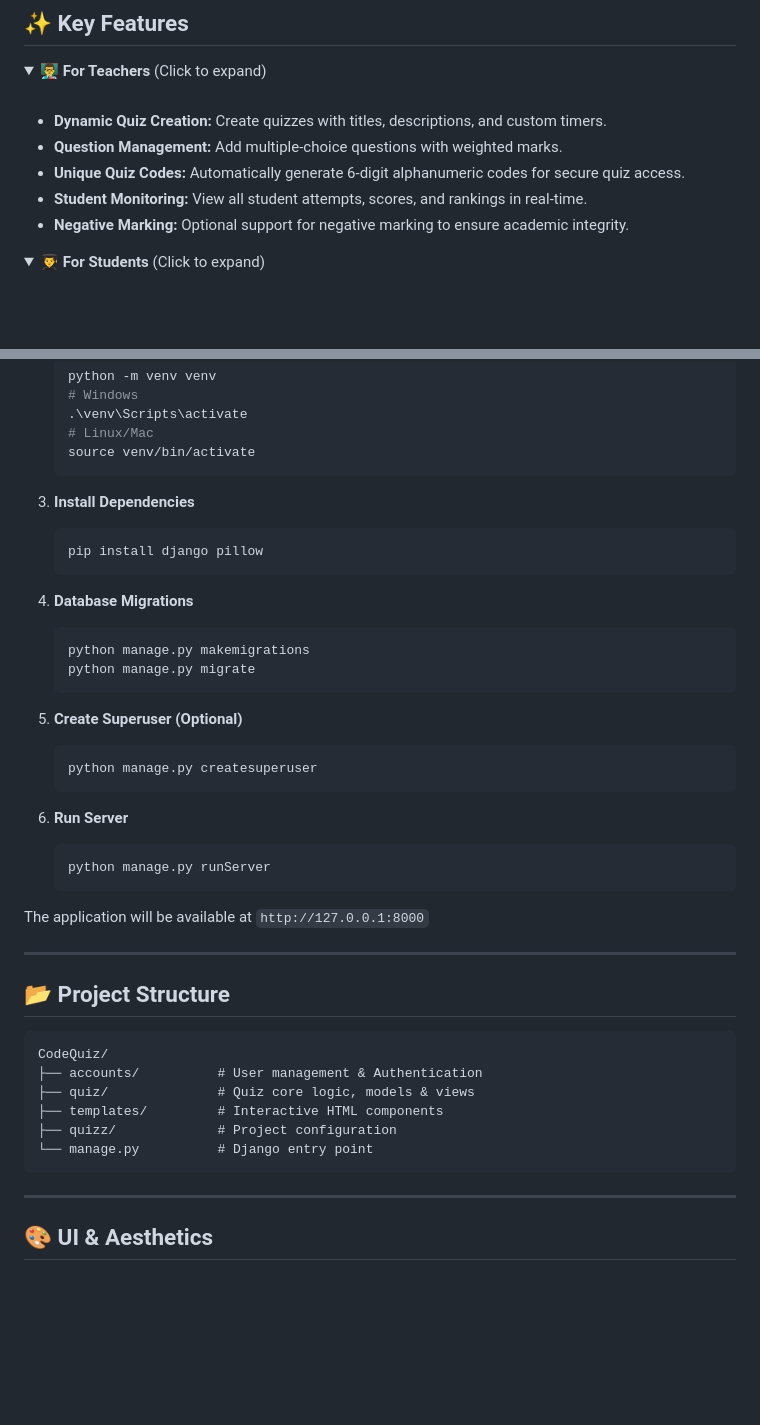
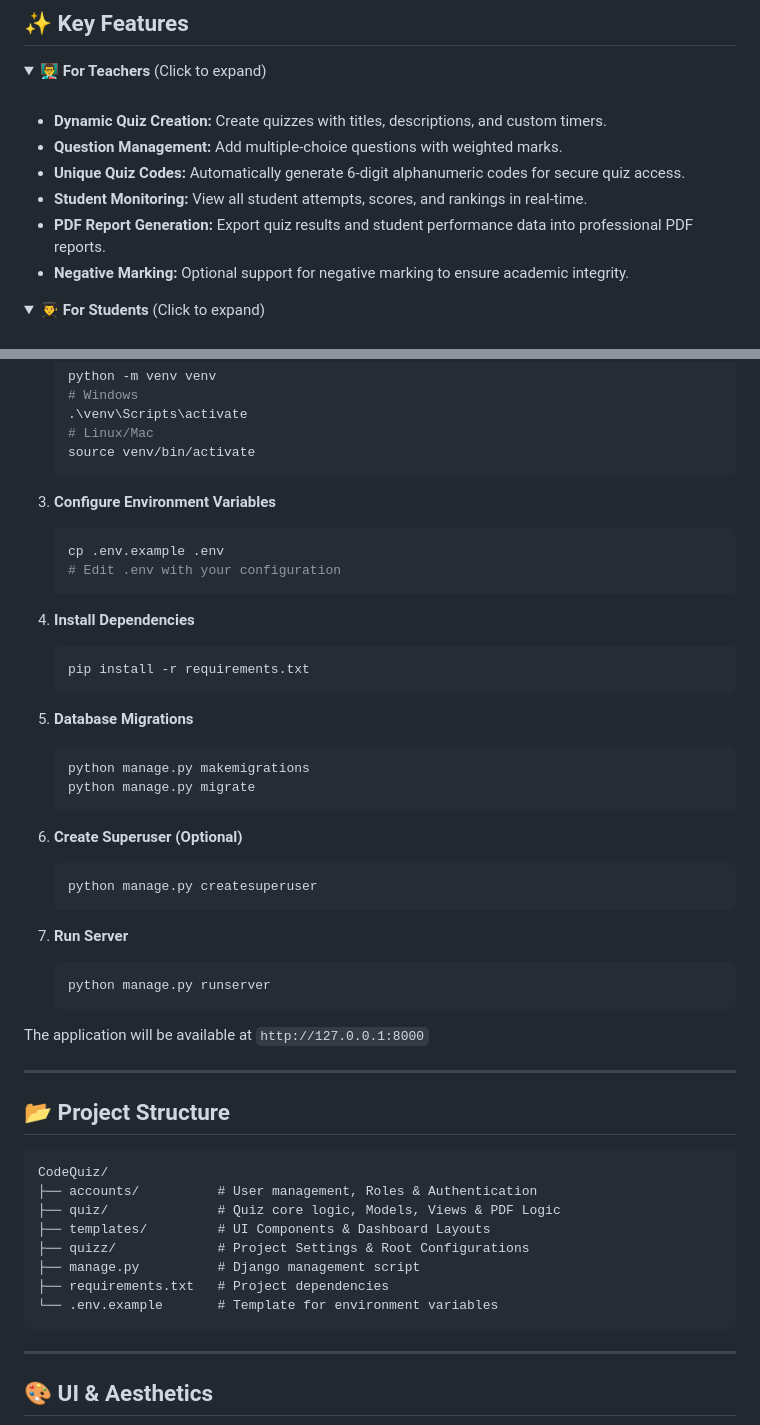
Before and after one commit to Aar2284/CodeQuiz, a Markdown page: README.md, 2 parts joined by grey strips. Rendered like a GitHub page; folded sections open; blank space fills up the shorter version.

````diff
--- a/README.md
+++ b/README.md
@@ -45,6 +45,7 @@
 - **Question Management:** Add multiple-choice questions with weighted marks.
 - **Unique Quiz Codes:** Automatically generate 6-digit alphanumeric codes for secure quiz access.
 - **Student Monitoring:** View all student attempts, scores, and rankings in real-time.
+- **PDF Report Generation:** Export quiz results and student performance data into professional PDF reports.
 - **Negative Marking:** Optional support for negative marking to ensure academic integrity.
 </details>
 
@@ -84,25 +85,31 @@
    source venv/bin/activate
    ```
 
-3. **Install Dependencies**
+3. **Configure Environment Variables**
    ```bash
-   pip install django pillow
+   cp .env.example .env
+   # Edit .env with your configuration
    ```
 
-4. **Database Migrations**
+4. **Install Dependencies**
+   ```bash
+   pip install -r requirements.txt
+   ```
+
+5. **Database Migrations**
    ```bash
    python manage.py makemigrations
    python manage.py migrate
    ```
 
-5. **Create Superuser (Optional)**
+6. **Create Superuser (Optional)**
    ```bash
    python manage.py createsuperuser
    ```
 
-6. **Run Server**
+7. **Run Server**
    ```bash
-   python manage.py runServer
+   python manage.py runserver
    ```
 
 The application will be available at `http://127.0.0.1:8000`
@@ -113,11 +120,13 @@ The application will be available at `http://127.0.0.1:8000`
 
 ```text
 CodeQuiz/
-├── accounts/          # User management & Authentication
-├── quiz/              # Quiz core logic, models & views
-├── templates/         # Interactive HTML components
-├── quizz/             # Project configuration
-└── manage.py          # Django entry point
+├── accounts/          # User management, Roles & Authentication
+├── quiz/              # Quiz core logic, Models, Views & PDF Logic
+├── templates/         # UI Components & Dashboard Layouts
+├── quizz/             # Project Settings & Root Configurations
+├── manage.py          # Django management script
+├── requirements.txt   # Project dependencies
+└── .env.example       # Template for environment variables
 ```
 
 ---
````
